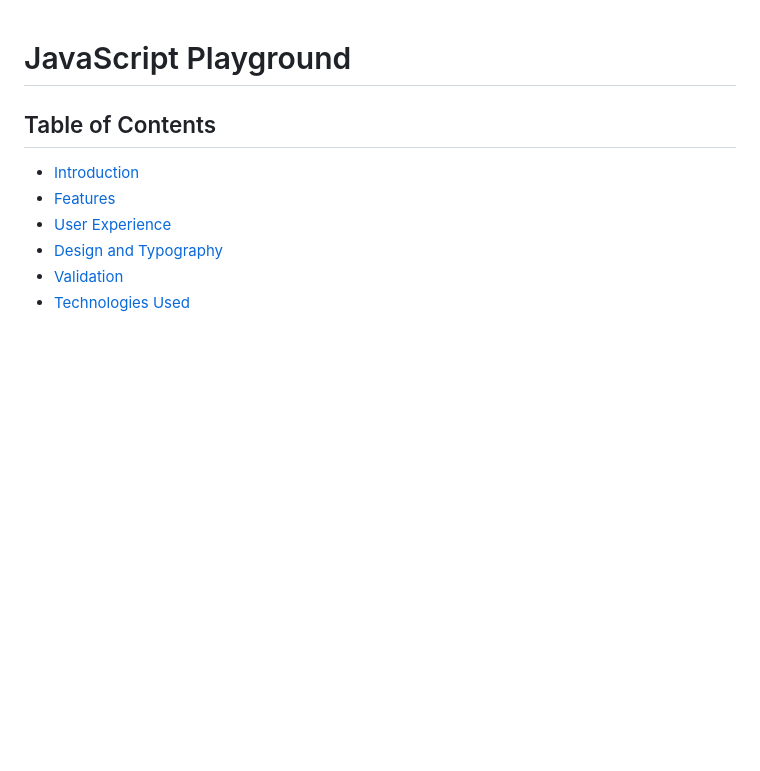
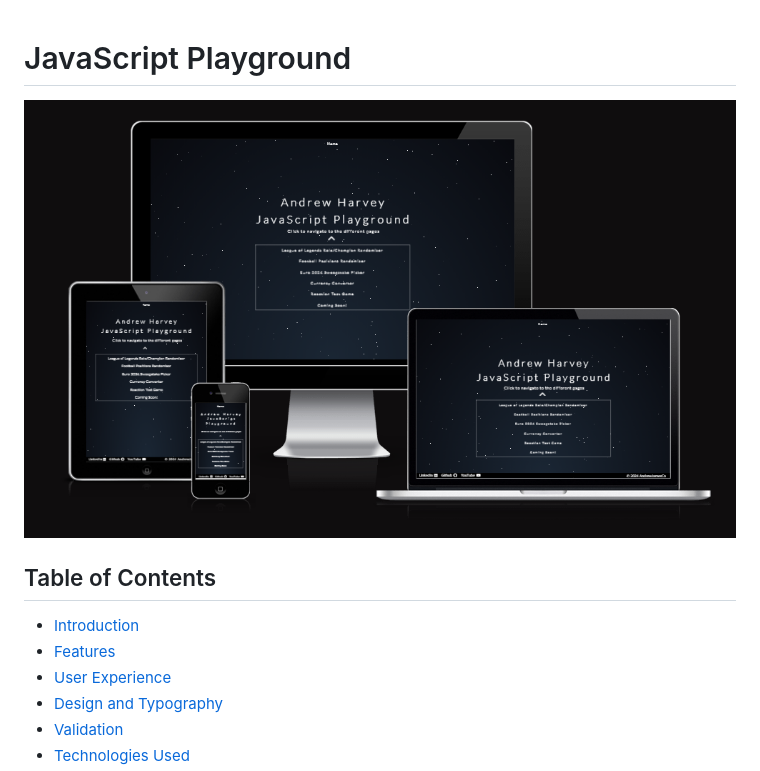
Before and after one commit to AndyJames11/AndrewJames11.co.uk, a Markdown page: README.md, the part around the change. GitHub-like rendering; pictures changed too: images/am-i-responsive.png (added); blank space fills up the shorter version.

```diff
--- a/README.md
+++ b/README.md
@@ -1,4 +1,6 @@
 # JavaScript Playground
+
+![Image from https://ui.dev/amiresponsive showing the JavaScript home page on all devices](/images/am-i-responsive.png)
 
 ## Table of Contents
 - [Introduction](#introduction)
```
Also changed, not shown: 1 other file.
